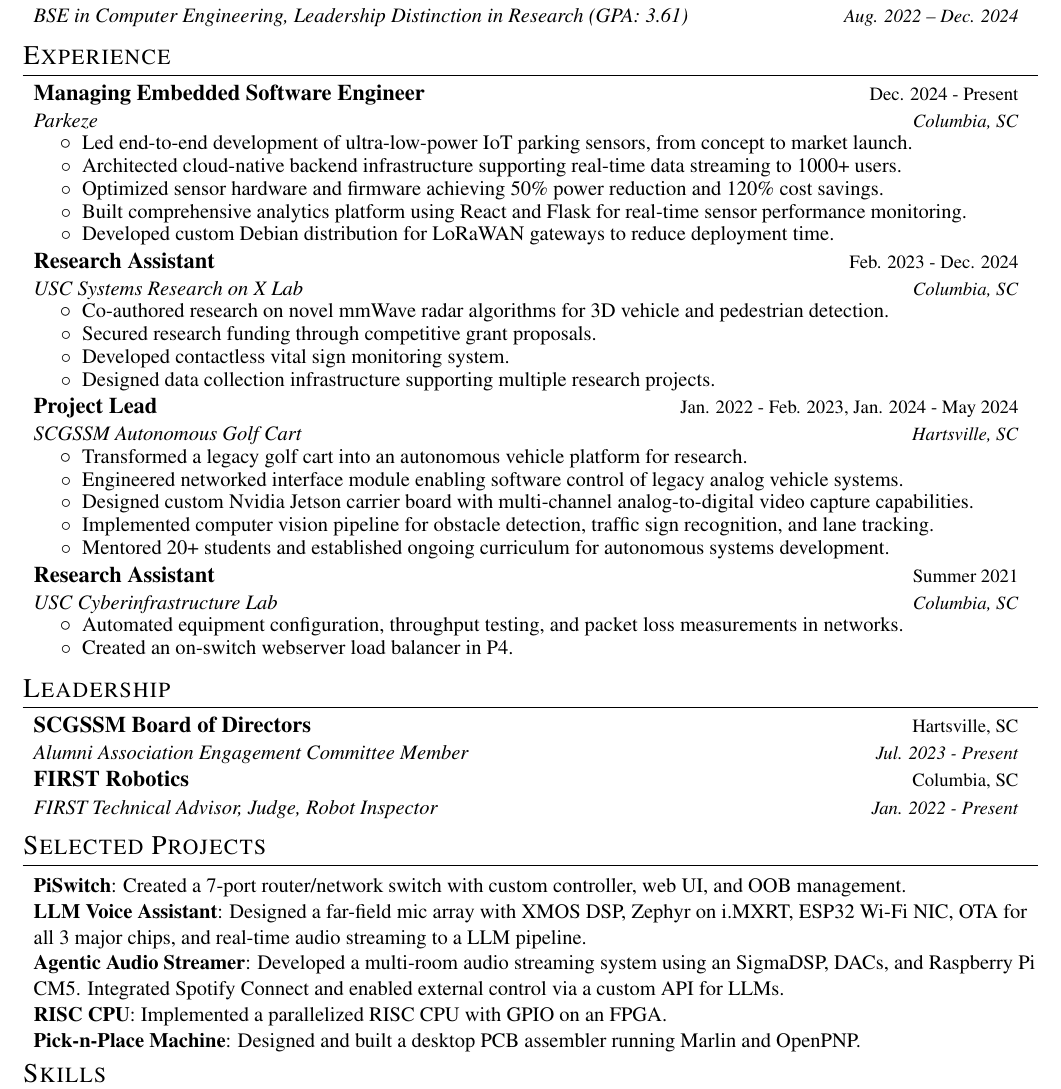
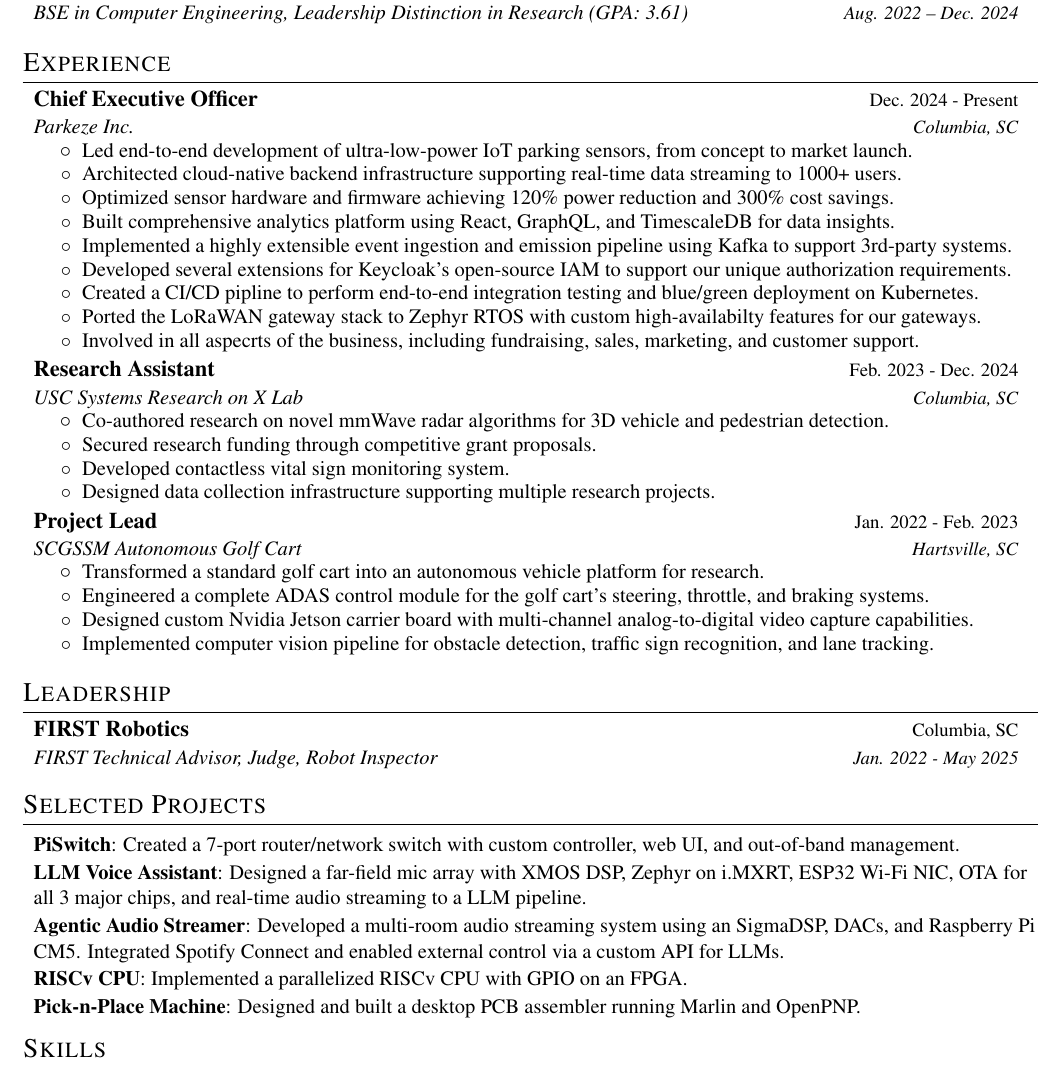
Before and after one commit to The1TrueJoe/The1TrueJoe, a LaTeX CV (resume.tex): part of the page, cut so that both start at the same text. Compiled offline with pdfLaTeX.

Commit message:
Update resume

```diff
--- a/resume.tex
+++ b/resume.tex
@@ -129,14 +129,18 @@
   \resumeSubHeadingListStart
 
     \resumeSubheading
-      {Managing Embedded Software Engineer}{Dec. 2024 - Present}
-      {Parkeze}{Columbia, SC}
+      {Chief Executive Officer}{Dec. 2024 - Present}
+      {Parkeze Inc.}{Columbia, SC}
       \resumeItemListStart
         \resumeItemLine{Led end-to-end development of ultra-low-power IoT parking sensors, from concept to market launch.}
         \resumeItemLine{Architected cloud-native backend infrastructure supporting real-time data streaming to 1000+ users.}
-        \resumeItemLine{Optimized sensor hardware and firmware achieving 50\% power reduction and 120\% cost savings.}
-        \resumeItemLine{Built comprehensive analytics platform using React and Flask for real-time sensor performance monitoring.}
-        \resumeItemLine{Developed custom Debian distribution for LoRaWAN gateways to reduce deployment time.}
+        \resumeItemLine{Optimized sensor hardware and firmware achieving 120\% power reduction and 300\% cost savings.}
+        \resumeItemLine{Built comprehensive analytics platform using React, GraphQL, and TimescaleDB for data insights.}
+        \resumeItemLine{Implemented a highly extensible event ingestion and emission pipeline using Kafka to support 3rd-party systems.}
+        \resumeItemLine{Developed several extensions for Keycloak's open-source IAM to support our unique authorization requirements.}
+        \resumeItemLine{Created a CI/CD pipline to perform end-to-end integration testing and blue/green deployment on Kubernetes.}
+        \resumeItemLine{Ported the LoRaWAN gateway stack to Zephyr RTOS with custom high-availabilty features for our gateways.}
+        \resumeItemLine{Involved in all aspecrts of the business, including fundraising, sales, marketing, and customer support.}
       \resumeItemListEnd
 
     \resumeSubheading
@@ -150,23 +154,23 @@
       \resumeItemListEnd
 
     \resumeSubheading
-      {Project Lead}{Jan. 2022 - Feb. 2023, Jan. 2024 - May 2024}
+      {Project Lead}{Jan. 2022 - Feb. 2023}
       {SCGSSM Autonomous Golf Cart}{Hartsville, SC}
       \resumeItemListStart
-        \resumeItemLine{Transformed a legacy golf cart into an autonomous vehicle platform for research.}
-        \resumeItemLine{Engineered networked interface module enabling software control of legacy analog vehicle systems.}
+        \resumeItemLine{Transformed a standard golf cart into an autonomous vehicle platform for research.}
+        \resumeItemLine{Engineered a complete ADAS control module for the golf cart's steering, throttle, and braking systems.}
         \resumeItemLine{Designed custom Nvidia Jetson carrier board with multi-channel analog-to-digital video capture capabilities.}
         \resumeItemLine{Implemented computer vision pipeline for obstacle detection, traffic sign recognition, and lane tracking.}
-        \resumeItemLine{Mentored 20+ students and established ongoing curriculum for autonomous systems development.}
+        % \resumeItemLine{Mentored 20+ students and established ongoing curriculum for autonomous systems development.}
       \resumeItemListEnd
 
-    \resumeSubheading
-      {Research Assistant}{Summer 2021}
-      {USC Cyberinfrastructure Lab}{Columbia, SC}
-      \resumeItemListStart
-        \resumeItemLine{Automated equipment configuration, throughput testing, and packet loss measurements in networks.}
-        \resumeItemLine{Created an on-switch webserver load balancer in P4.}
-      \resumeItemListEnd
+    % \resumeSubheading
+    %   {Research Assistant}{Summer 2021}
+    %   {USC Cyberinfrastructure Lab}{Columbia, SC}
+    %   \resumeItemListStart
+    %     \resumeItemLine{Automated equipment configuration, throughput testing, and packet loss measurements in networks.}
+    %     \resumeItemLine{Created an on-switch webserver load balancer in P4.}
+    %   \resumeItemListEnd
 
   \resumeSubHeadingListEnd
 
@@ -174,12 +178,12 @@
 \vspace{1pt}
 \section{Leadership}
   \resumeSubHeadingListStart
-    \resumeSubheadingLeadership
-      {SCGSSM Board of Directors}{Hartsville, SC}
-      {Alumni Association Engagement Committee Member}{Jul. 2023 - Present}
+    % \resumeSubheadingLeadership
+    %   {SCGSSM Board of Directors}{Hartsville, SC}
+    %   {Alumni Association Engagement Committee Member}{Jul. 2023 - Present}
     \resumeSubheadingLeadership
       {FIRST Robotics}{Columbia, SC}
-      {FIRST Technical Advisor, Judge, Robot Inspector}{Jan. 2022 - Present}
+      {FIRST Technical Advisor, Judge, Robot Inspector}{Jan. 2022 - May 2025}
 
   \resumeSubHeadingListEnd
 
@@ -189,7 +193,7 @@
   \resumeSubHeadingListStart
 
     \resumeSubItem{PiSwitch}
-      {Created a 7-port router/network switch with custom controller, web UI, and OOB management.}
+      {Created a 7-port router/network switch with custom controller, web UI, and out-of-band management.}
 
     \resumeSubItem{LLM Voice Assistant}
       {Designed a far-field mic array with XMOS DSP, Zephyr on i.MXRT, ESP32 Wi-Fi NIC, OTA for all 3 major chips, and real-time audio streaming to a LLM pipeline.}
@@ -197,8 +201,8 @@
     \resumeSubItem{Agentic Audio Streamer}
       {Developed a multi-room audio streaming system using an SigmaDSP, DACs, and Raspberry Pi CM5. Integrated Spotify Connect and enabled external control via a custom API for LLMs.}
 
-    \resumeSubItem{RISC CPU}
-      {Implemented a parallelized RISC CPU with GPIO on an FPGA.}
+    \resumeSubItem{RISCv CPU}
+      {Implemented a parallelized RISCv CPU with GPIO on an FPGA.}
 
     % \resumeSubItem{Rocket Flight Computer}
     %   {Arduino flight computer with GPS, IMU, barometer, and LoRa telemetry on custom PCB.}
```
Also changed, not shown: resume.pdf.
